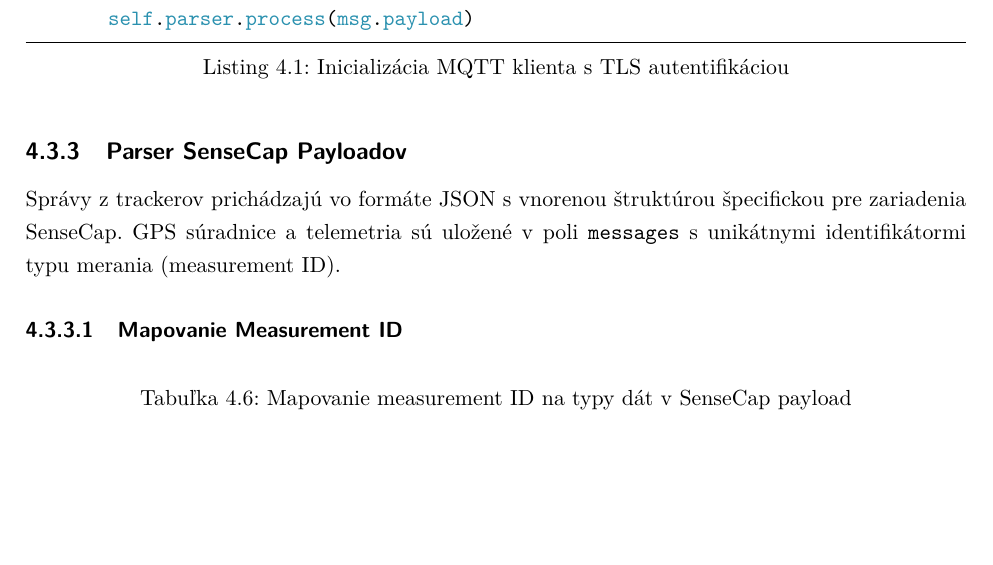
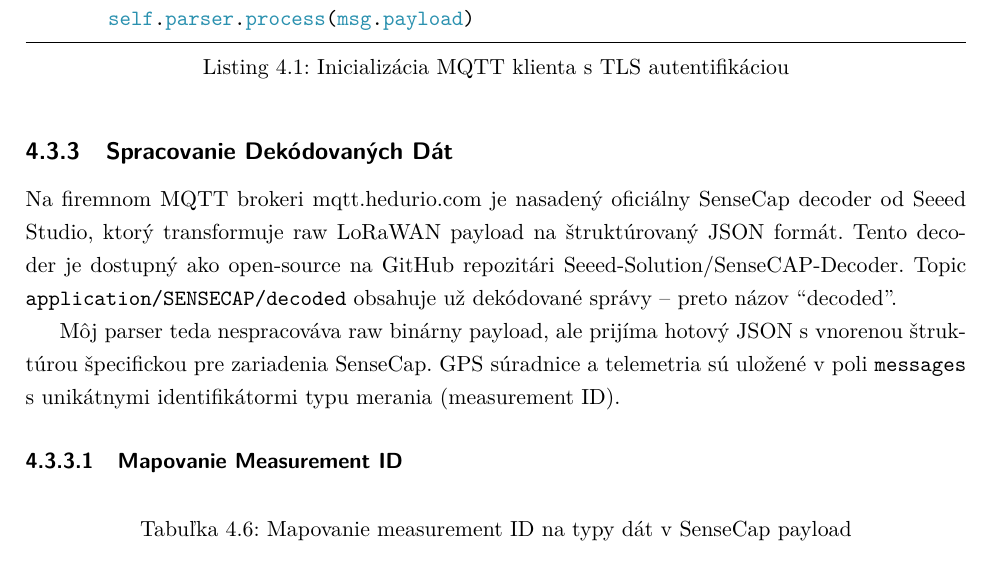
Before and after one commit to Kames003/Bakal-rska_pr-ca, a LaTeX thesis (main.tex, which reads Chapters/Chapter3_Riesenie.tex): part of page 29 of 63, cut so that both start at the same text, the shorter picture padded with empty space. Compiled offline with pdfLaTeX.

Commit message:
fix: Upresnenie sekcie Parser - SenseCap decoder na Hedurio serveri
Co-Authored-By: Claude Opus 4.5 <noreply@anthropic.com>

```diff
--- a/Chapters/Chapter3_Riesenie.tex
+++ b/Chapters/Chapter3_Riesenie.tex
@@ -394,10 +394,12 @@ class MQTTClient:
         self.parser.process(msg.payload)
 \end{lstlisting}
 
-\subsection{Parser SenseCap Payloadov}
+\subsection{Spracovanie Dekódovaných Dát}
 \label{sec:Parser}
 
-Správy z~trackerov prichádzajú vo formáte JSON s~vnorenou štruktúrou špecifickou pre zariadenia SenseCap. GPS súradnice a~telemetria sú uložené v~poli \texttt{messages} s~unikátnymi identifikátormi typu merania (measurement ID).
+Na firemnom MQTT brokeri mqtt.hedurio.com je nasadený oficiálny SenseCap decoder od Seeed Studio, ktorý transformuje raw LoRaWAN payload na štruktúrovaný JSON formát. Tento decoder je dostupný ako open-source na GitHub repozitári Seeed-Solution/SenseCAP-Decoder. Topic \texttt{application/SENSECAP/decoded} obsahuje už dekódované správy -- preto názov ``decoded''.
+
+Môj parser teda nespracováva raw binárny payload, ale prijíma hotový JSON s~vnorenou štruktúrou špecifickou pre zariadenia SenseCap. GPS súradnice a~telemetria sú uložené v~poli \texttt{messages} s~unikátnymi identifikátormi typu merania (measurement ID).
 
 \subsubsection{Mapovanie Measurement ID}
 
```
